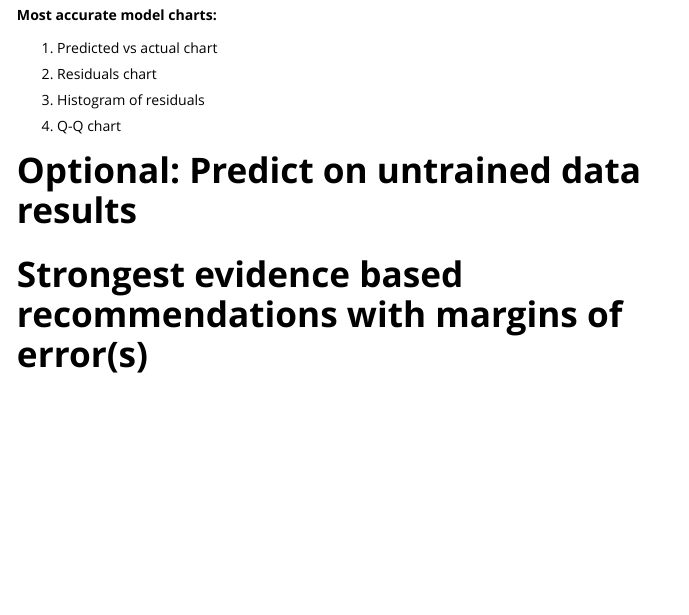
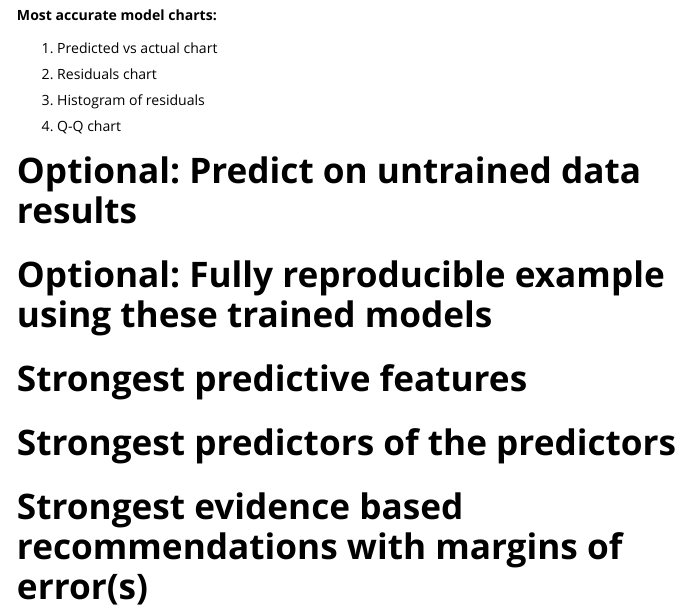
Before and after one commit to InfiniteCuriosity/NumericEnsembles, an R Markdown document (vignettes/Template.Rmd): the page in a window 1100 px wide, from 7570 px down. Rendered offline with R 4.5, knitr and Pandoc, with nearby package versions.

Commit message:
Added template which can be used to help write reports and summarize results.

```diff
--- a/vignettes/Template.Rmd
+++ b/vignettes/Template.Rmd
@@ -479,6 +479,12 @@ Most accurate model:
 
 # Optional: Predict on untrained data results
 
+# Optional: Fully reproducible example using these trained models
+
+# Strongest predictive features
+
+# Strongest predictors of the predictors
+
 # Strongest evidence based recommendations with margins of error(s)
 
 # Comparison of current results vs previous results
```
